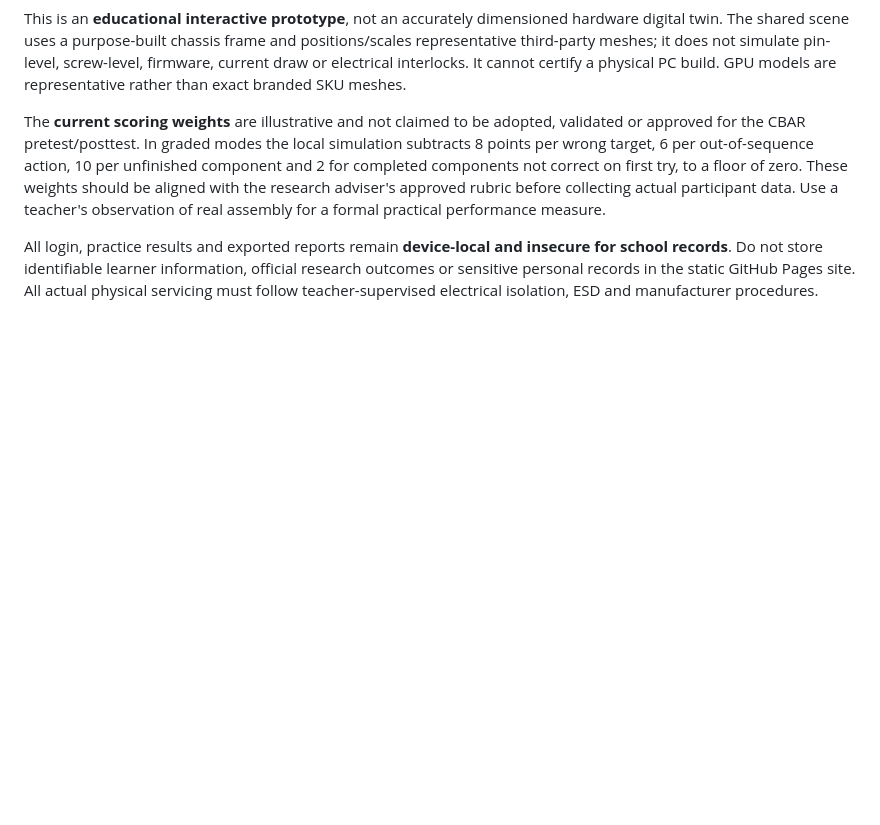
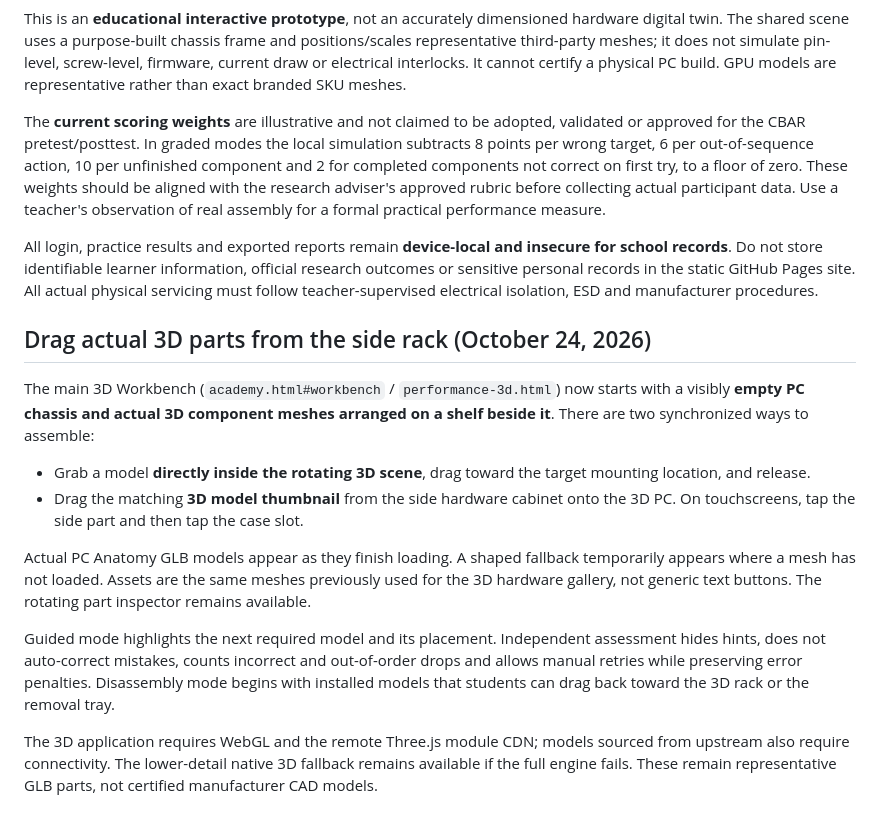
Before and after one commit to Kittieee0929/UnitLab_3D_Website_Prototype, a Markdown page: UnitLab_3D/README.md, the part around the change. Drawn GitHub-style; blank space fills up the shorter version.

Commit message:
Document true 3D rack-to-PC drag-drop assembly interaction and required WebGL assets

```diff
--- a/UnitLab_3D/README.md
+++ b/UnitLab_3D/README.md
@@ -144,3 +144,17 @@ This is an **educational interactive prototype**, not an accurately dimensioned
 The **current scoring weights** are illustrative and not claimed to be adopted, validated or approved for the CBAR pretest/posttest. In graded modes the local simulation subtracts 8 points per wrong target, 6 per out-of-sequence action, 10 per unfinished component and 2 for completed components not correct on first try, to a floor of zero. These weights should be aligned with the research adviser's approved rubric before collecting actual participant data. Use a teacher's observation of real assembly for a formal practical performance measure.
 
 All login, practice results and exported reports remain **device-local and insecure for school records**. Do not store identifiable learner information, official research outcomes or sensitive personal records in the static GitHub Pages site. All actual physical servicing must follow teacher-supervised electrical isolation, ESD and manufacturer procedures.
+
+
+## Drag actual 3D parts from the side rack (October 24, 2026)
+
+The main 3D Workbench (`academy.html#workbench` / `performance-3d.html`) now starts with a visibly **empty PC chassis and actual 3D component meshes arranged on a shelf beside it**. There are two synchronized ways to assemble:
+
+- Grab a model **directly inside the rotating 3D scene**, drag toward the target mounting location, and release.
+- Drag the matching **3D model thumbnail** from the side hardware cabinet onto the 3D PC. On touchscreens, tap the side part and then tap the case slot.
+
+Actual PC Anatomy GLB models appear as they finish loading. A shaped fallback temporarily appears where a mesh has not loaded. Assets are the same meshes previously used for the 3D hardware gallery, not generic text buttons. The rotating part inspector remains available.
+
+Guided mode highlights the next required model and its placement. Independent assessment hides hints, does not auto-correct mistakes, counts incorrect and out-of-order drops and allows manual retries while preserving error penalties. Disassembly mode begins with installed models that students can drag back toward the 3D rack or the removal tray.
+
+The 3D application requires WebGL and the remote Three.js module CDN; models sourced from upstream also require connectivity. The lower-detail native 3D fallback remains available if the full engine fails. These remain representative GLB parts, not certified manufacturer CAD models.
```
